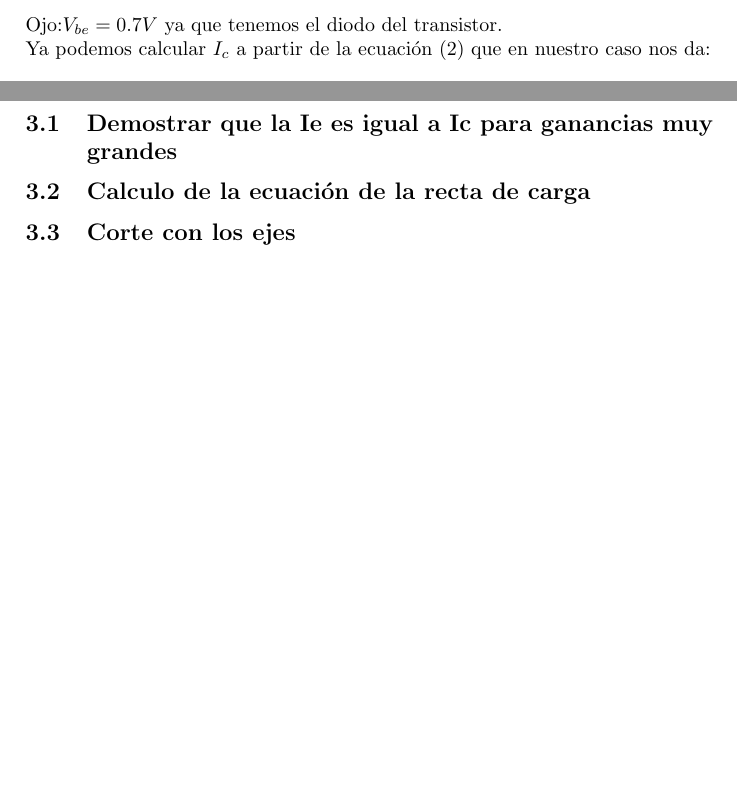
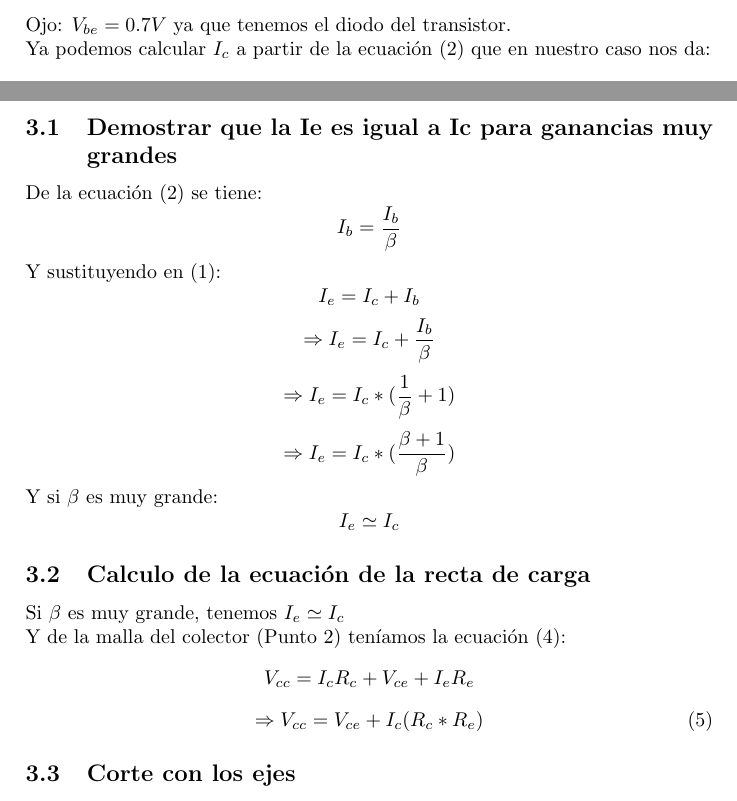
Before and after one commit to renatolrr/PlarizacionUniversalTransistor, a LaTeX document (PolUniversal.tex): two parts of pages 5 and 6 of 6 before the commit and two parts of pages 5 and 6 of 7 after it, joined at a grey line, cut so that both start at the same text, the shorter picture padded with empty space. Compiled offline with pdfLaTeX.

Commit message:
Update PolUniversal.tex

```diff
--- a/PolUniversal.tex
+++ b/PolUniversal.tex
@@ -1,6 +1,7 @@
 \documentclass[10pt,a4paper]{article}
 \usepackage[utf8]{inputenc}
 \usepackage{graphicx}
+\usepackage{pdfpages}
 \author{renatolrr}
 \title{Polarización universal o por divisor de tensión}
 \begin{document}
@@ -89,5 +90,21 @@ Y si lo sustituimos en nuestro caso:
 Y podemos decir que $V_{CEQ}=7V$
 \section{Recta de carga}
 \subsection{Demostrar que la Ie es igual a Ic para ganancias muy grandes}
+De la ecuación (2) se tiene:
+\[I_{b}=\frac{I_{b}}{\beta}\]
+Y sustituyendo en (1):
+\[I_{e}=I_{c}+I_{b}\]
+\[\Rightarrow I_{e}=I_{c}+\frac{I_{b}}{\beta}\]
+\[\Rightarrow I_{e}=I_{c}*(\frac{1}{\beta}+1)\]
+\[\Rightarrow I_{e}=I_{c}*(\frac{\beta+1}{\beta})\]
+Y si $\beta$ es muy grande:
+\[I_{e}\simeq I_{c}\]
 \subsection{Calculo de la ecuación de la recta de carga}
+Si $\beta$ es muy grande, tenemos $I_{e}\simeq I_{c}$
+\\
+Y de la malla del colector (Punto 2) teníamos la ecuación (4):
+\[V_{cc}=I_{c}R_{c}+V_{ce}+I_{e}R_{e}\]
+\begin{equation}
+\Rightarrow V_{cc}=V_{ce}+I_{c}(R_{c}*R_{e})
+\end{equation}
 \subsection{Corte con los ejes}
```
Also changed, not shown: PolUniversal.tex (19 more changed lines).
